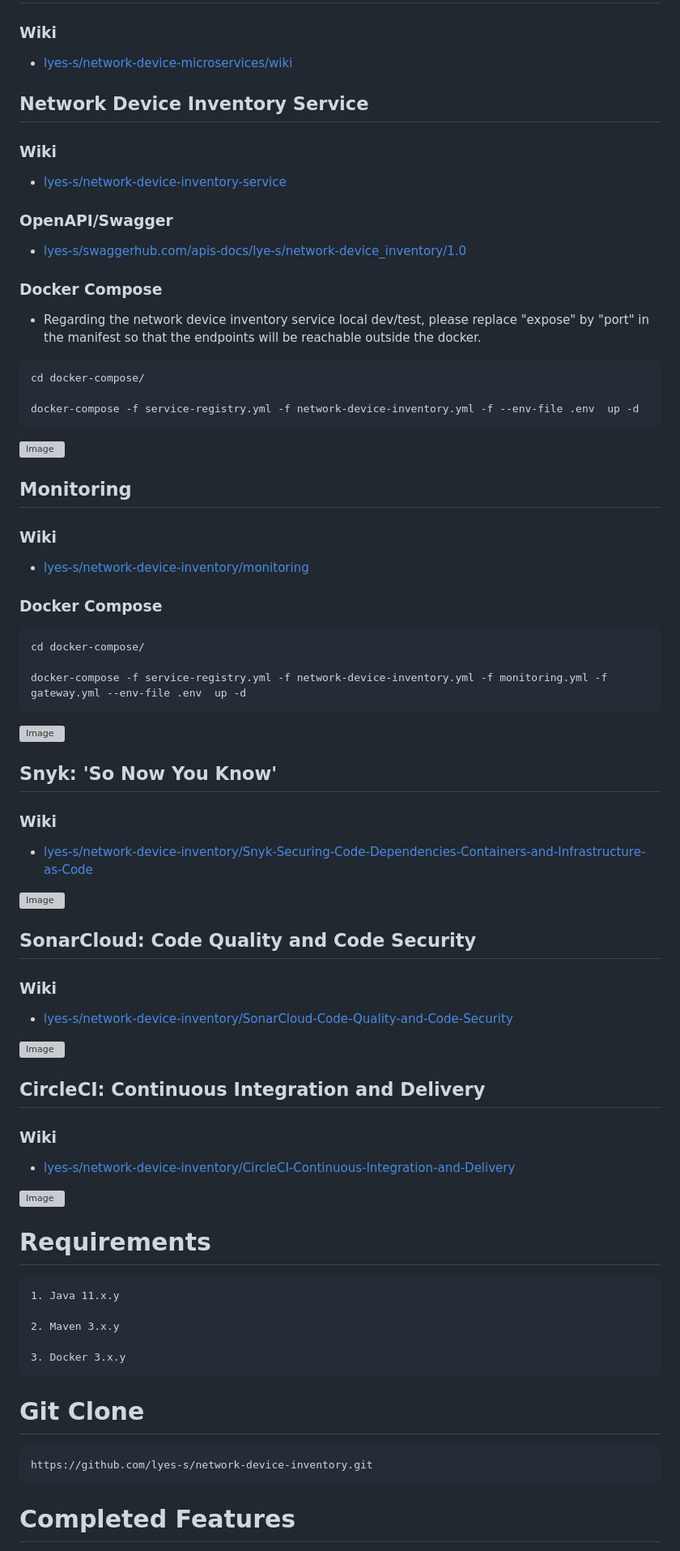
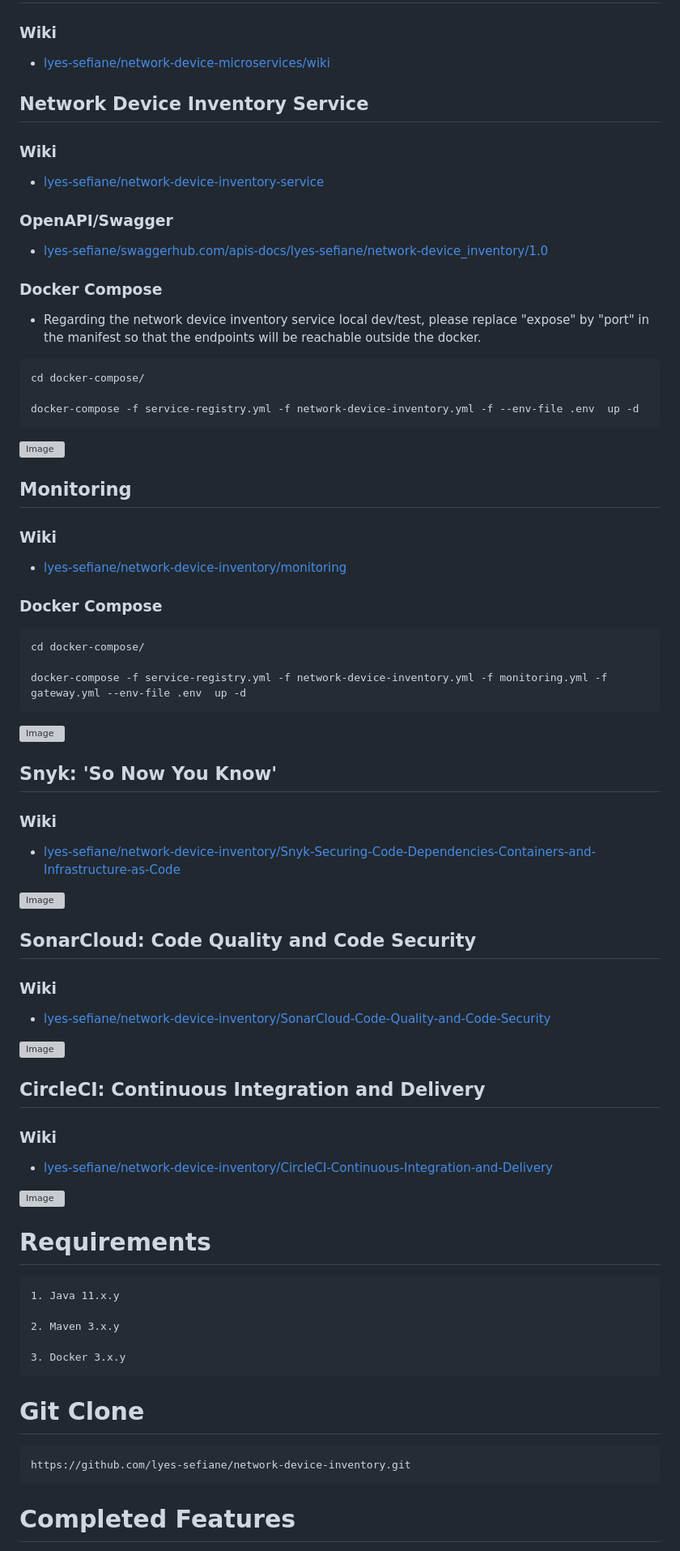
Before and after one commit to lyes-sefiane/network-device-inventory, a Markdown page: README.md, the part around one of its changes. Shown at 81% size. Drawn GitHub-style; grey boxes are pictures that could not be loaded.

````diff
--- a/README.md
+++ b/README.md
@@ -25,17 +21,17 @@
 
 ### Wiki
 
-* [lyes-s/network-device-microservices/wiki](https://github.com/lyes-s/network-device-inventory/wiki)
+* [lyes-sefiane/network-device-microservices/wiki](https://github.com/lyes-sefiane/network-device-inventory/wiki)
 
 ## Network Device Inventory Service
 
 ### Wiki
 
-* [lyes-s/network-device-inventory-service](https://github.com/lyes-s/network-device-inventory/tree/master/network-device-inventory-service)
+* [lyes-sefiane/network-device-inventory-service](https://github.com/lyes-sefiane/network-device-inventory/tree/master/network-device-inventory-service)
 
 ### OpenAPI/Swagger
 
-* [lyes-s/swaggerhub.com/apis-docs/lye-s/network-device_inventory/1.0](https://app.swaggerhub.com/apis-docs/lye-s/network-device_inventory/1.0)
+* [lyes-sefiane/swaggerhub.com/apis-docs/lyes-sefiane/network-device_inventory/1.0](https://app.swaggerhub.com/apis-docs/lyes-sefiane/network-device_inventory/1.0)
 
 ### Docker Compose
 
@@ -53,7 +49,7 @@ docker-compose -f service-registry.yml -f network-device-inventory.yml -f --env-
 
 ### Wiki
 
-* [lyes-s/network-device-inventory/monitoring](https://github.com/lyes-s/network-device-inventory/wiki/Monitoring)
+* [lyes-sefiane/network-device-inventory/monitoring](https://github.com/lyes-sefiane/network-device-inventory/wiki/Monitoring)
 
 ### Docker Compose
 
@@ -69,5 +65,5 @@ docker-compose -f service-registry.yml -f network-device-inventory.yml -f monito
 
 ### Wiki
 
-* [lyes-s/network-device-inventory/Snyk-Securing-Code-Dependencies-Containers-and-Infrastructure-as-Code](https://github.com/lyes-s/network-device-inventory/wiki/Snyk-Securing-Code,-Dependencies,-Containers-and-Infrastructure-as-Code)
+* [lyes-sefiane/network-device-inventory/Snyk-Securing-Code-Dependencies-Containers-and-Infrastructure-as-Code](https://github.com/lyes-sefiane/network-device-inventory/wiki/Snyk-Securing-Code,-Dependencies,-Containers-and-Infrastructure-as-Code)
 
@@ -78,5 +74,5 @@ docker-compose -f service-registry.yml -f network-device-inventory.yml -f monito
 
 ### Wiki
 
-* [lyes-s/network-device-inventory/SonarCloud-Code-Quality-and-Code-Security](https://github.com/lyes-s/network-device-inventory/wiki/SonarCloud-Code-Quality-and-Code-Security)
+* [lyes-sefiane/network-device-inventory/SonarCloud-Code-Quality-and-Code-Security](https://github.com/lyes-sefiane/network-device-inventory/wiki/SonarCloud-Code-Quality-and-Code-Security)
 
@@ -87,5 +83,5 @@ docker-compose -f service-registry.yml -f network-device-inventory.yml -f monito
 
 ### Wiki
 
-* [lyes-s/network-device-inventory/CircleCI-Continuous-Integration-and-Delivery](https://github.com/lyes-s/network-device-inventory/wiki/CircleCI-Continuous-Integration-and-Delivery)
+* [lyes-sefiane/network-device-inventory/CircleCI-Continuous-Integration-and-Delivery](https://github.com/lyes-sefiane/network-device-inventory/wiki/CircleCI-Continuous-Integration-and-Delivery)
 
@@ -102,7 +98,7 @@ docker-compose -f service-registry.yml -f network-device-inventory.yml -f monito
 
 # Git Clone
 ```
-https://github.com/lyes-s/network-device-inventory.git
+https://github.com/lyes-sefiane/network-device-inventory.git
 ```
 
 # Completed Features
````
Also changed, not shown: other parts of README.md (+10 -14 lines).
